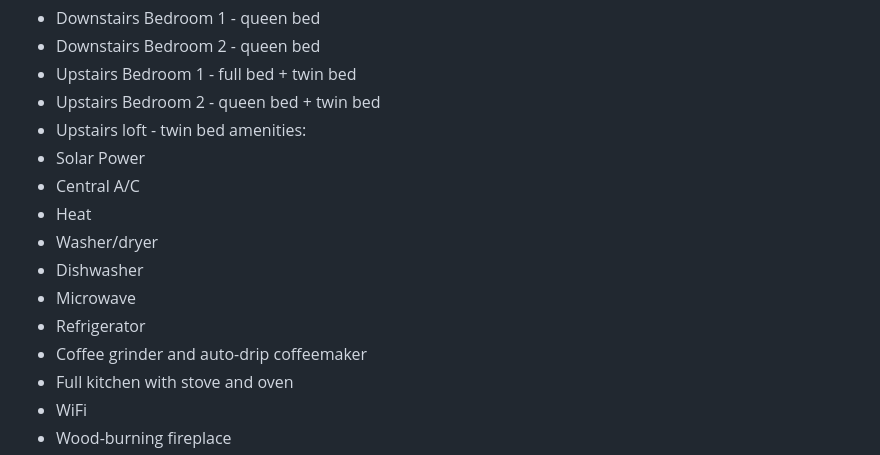
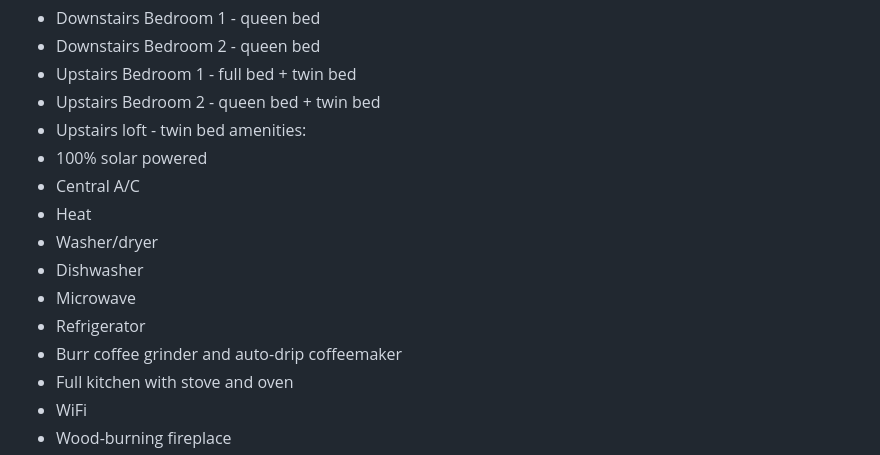
Before and after one commit to strunkandwhite/aldebaranfarm.us, a Markdown page: content/property.md, the part around the change. GitHub-like rendering.

Commit message:
Tweak two amenity descriptions on Details & Amenities
Co-Authored-By: Claude Sonnet 5 <noreply@anthropic.com>

```diff
--- a/content/property.md
+++ b/content/property.md
@@ -32,14 +32,14 @@ beds:
   - Upstairs Bedroom 2 - queen bed + twin bed
   - Upstairs loft - twin bed
 amenities:
-  - Solar Power
+  - 100% solar powered
   - Central A/C
   - Heat
   - Washer/dryer
   - Dishwasher
   - Microwave
   - Refrigerator
-  - Coffee grinder and auto-drip coffeemaker
+  - Burr coffee grinder and auto-drip coffeemaker
   - Full kitchen with stove and oven
   - WiFi
   - Wood-burning fireplace
```
